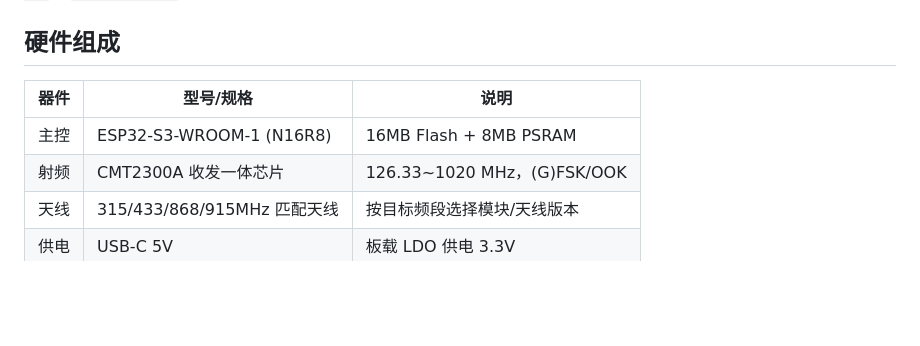
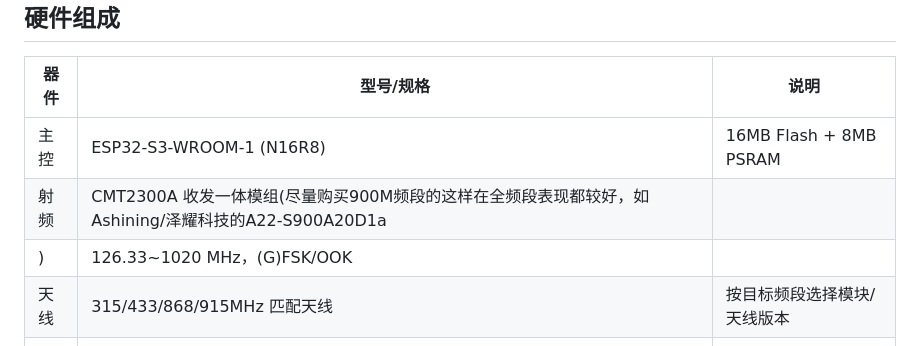
Before and after one commit to manhere/esp32s3-cmt2300a-spectrum, a Markdown page: README.md, the part around one of its changes. Rendered like a GitHub page; blank space fills up the shorter version.

```diff
--- a/README.md
+++ b/README.md
@@ -73,6 +73,7 @@ CMT2300A 以 **DIRECT 模式**输出解调后的原始 OOK 码流（GPIO2 → GP
 | 器件 | 型号/规格 | 说明 |
 |---|---|---|
 | 主控 | ESP32-S3-WROOM-1 (N16R8) | 16MB Flash + 8MB PSRAM |
-| 射频 | CMT2300A 收发一体芯片 | 126.33~1020 MHz，(G)FSK/OOK |
+| 射频 | CMT2300A 收发一体模组(尽量购买900M频段的这样在全频段表现都较好，如Ashining/泽耀科技的A22-S900A20D1a
+) | 126.33~1020 MHz，(G)FSK/OOK |
 | 天线 | 315/433/868/915MHz 匹配天线 | 按目标频段选择模块/天线版本 |
 | 供电 | USB-C 5V | 板载 LDO 供电 3.3V |
```
Also changed, not shown: other parts of README.md (+1 -0 lines).
